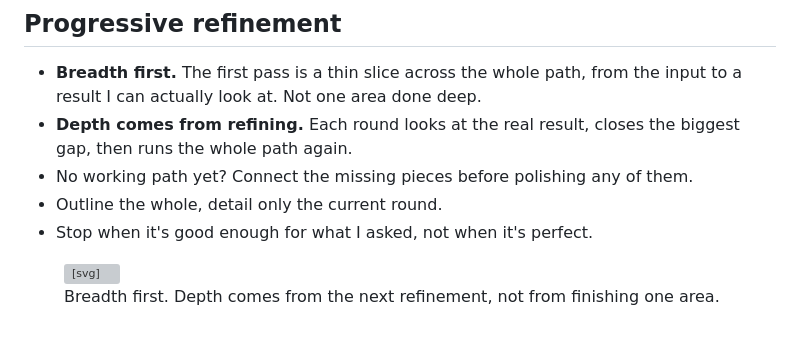
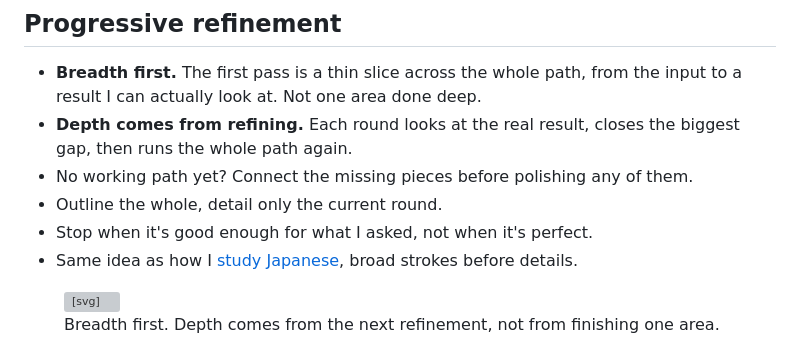
Before and after one commit to odjhey/blog, a Markdown page: content/blog/fan-out-fold-in-refine.md, the part around the change. GitHub-like rendering; grey boxes are pictures that could not be loaded.

Commit message:
Fan-Out, Fold-In, Refine: restore the Japanese study link

```diff
--- a/content/blog/fan-out-fold-in-refine.md
+++ b/content/blog/fan-out-fold-in-refine.md
@@ -26,6 +26,7 @@ This is the loop our primary agent runs inside [our agent setup](/blog/our-agent
 - No working path yet? Connect the missing pieces before polishing any of them.
 - Outline the whole, detail only the current round.
 - Stop when it's good enough for what I asked, not when it's perfect.
+- Same idea as how I [study Japanese](/blog/learning-japanese-the-strategy/), broad strokes before details.
 
 <figure class="diagram">
 <svg viewBox="0 0 360 170" role="img" aria-label="Three refinements across the same path from input to result. The first is a thin bar across the whole width; each later one is thicker.">
```
